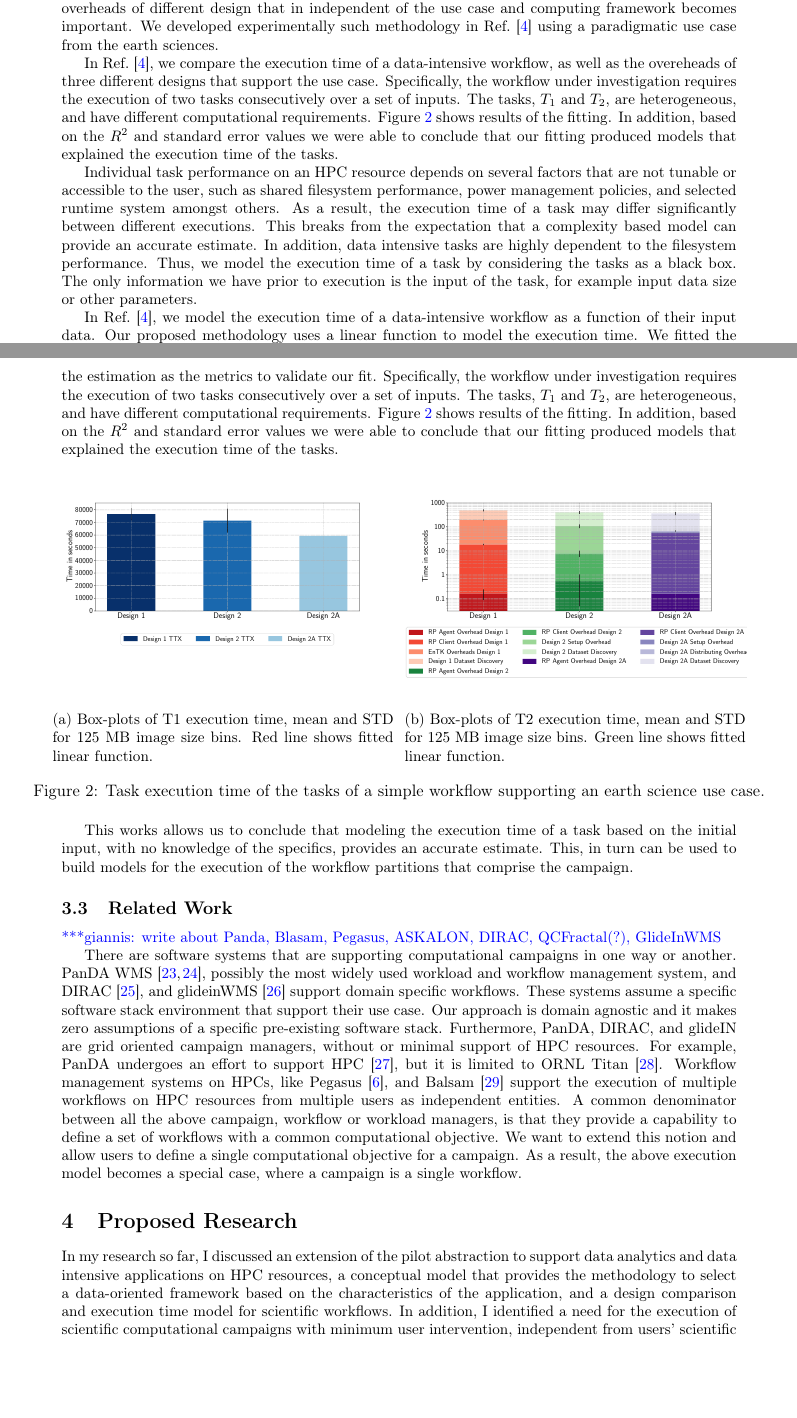
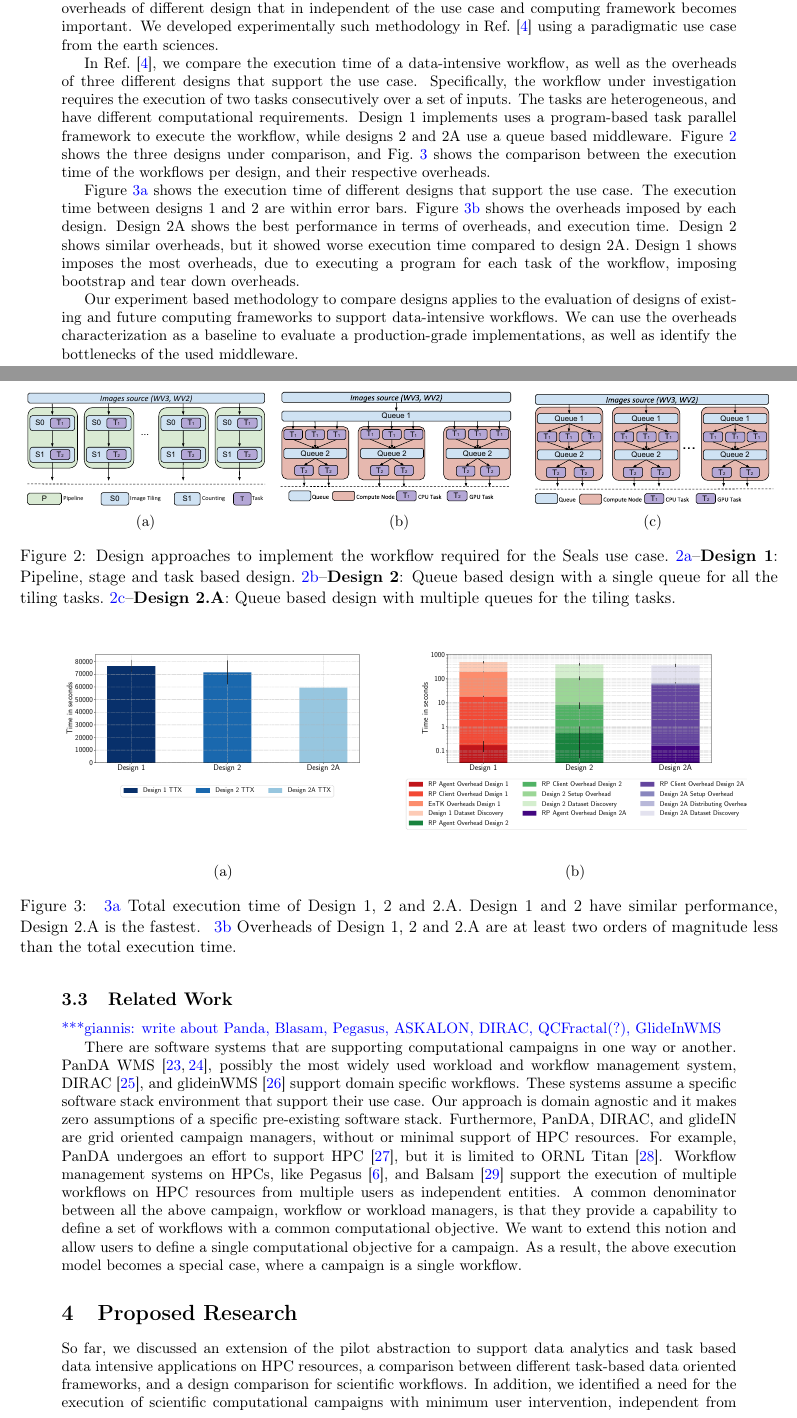
Before and after one commit to iparask/phd_dissertation, a LaTeX document (Proposal/main.tex, which reads Proposal/current_research.tex, Proposal/proposed_topic.tex): two parts of pages 4 and 5 of 12, joined at a grey line, cut so that both start at the same text, the shorter picture padded with empty space. Compiled offline with pdfLaTeX.

Commit message:
First consistency pass

```diff
--- a/Proposal/current_research.tex
+++ b/Proposal/current_research.tex
@@ -64,45 +64,65 @@ Task-parallel data-driven workflow design and execution requires an understandin
 Having a methodology to compare the performance and overheads of different design that in independent of the use case and computing framework becomes important.
 We developed experimentally such methodology in Ref.~\cite{paraskevakos2019workflow} using a paradigmatic use case from the earth sciences.
 
-In Ref.~\cite{paraskevakos2019workflow}, we compare the execution time of a data-intensive workflow, as well as the overeheads of three different designs that support the use case.
+In Ref.~\cite{paraskevakos2019workflow}, we compare the execution time of a data-intensive workflow, as well as the overheads of three different designs that support the use case.
 Specifically, the workflow under investigation requires the execution of two tasks consecutively over a set of inputs.
-The tasks, $T_{1}$ and $T_{2}$, are heterogeneous, and have different computational requirements.
-Figure~\ref{fig:sealfitting} shows results of the fitting.
-In addition, based on the $R^{2}$ and standard error values we were able to conclude that our fitting produced models that explained the execution time of the tasks.
+The tasks are heterogeneous, and have different computational requirements.
+Design 1 implements uses a program-based task parallel framework to execute the workflow, while designs 2 and 2A use a queue based middleware.
+Figure~\ref{fig:designs} shows the three designs under comparison, and Fig.~\ref{fig:overall_performance} shows the comparison between the execution time of the workflows per design, and their respective overheads.
 
+\begin{figure*}[ht!]
+    \centering
+    \begin{subfigure}[b]{0.32\textwidth}
+        \includegraphics[width=\linewidth]{figures/SealsDesign1.pdf}
+        \caption{}
+		\label{fig:seals_design1}
+    \end{subfigure}%
+    ~
+    \begin{subfigure}[b]{0.32\textwidth}
+        \includegraphics[width=\linewidth]{figures/SealsDesign2.pdf}
+        \caption{}\label{fig:seals_design2}
+    \end{subfigure}%
+    ~
+    \begin{subfigure}[b]{0.32\textwidth}
+        \includegraphics[width=\linewidth]{figures/SealsDesign3.pdf}
+		\caption{}\label{fig:seals_design3}
+    \end{subfigure}
+    \caption{Design approaches to implement the workflow required for the
+    Seals use case.~\ref{fig:seals_design1}--\textbf{Design 1}: Pipeline,
+    stage and task based design.~\ref{fig:seals_design2}--\textbf{Design 2}:
+    Queue based design with a single queue for all the tiling
+    tasks.~\ref{fig:seals_design3}--\textbf{Design 2.A}: Queue based design
+    with multiple queues for the tiling tasks.}\label{fig:designs}
+\end{figure*}
 
-Individual task performance on an HPC resource depends on several factors that are not tunable or accessible to the user, such as shared filesystem performance, power management policies, and selected runtime system amongst others.
-As a result, the execution time of a task may differ significantly between different executions.
-This breaks from the expectation that a complexity based model can provide an accurate estimate.
-In addition, data intensive tasks are highly dependent to the filesystem performance.
-Thus, we model the execution time of a task by considering the tasks as a black box.
-The only information we have prior to execution is the input of the task, for example input data size or other parameters.
-
-In Ref.~\cite{paraskevakos2019workflow}, we model the execution time of a data-intensive workflow as a function of their input data.
-Our proposed methodology uses a linear function to model the execution time.
-We fitted the function to the data by employing a non-linear least squares algorithm and used $R^{2}$ and the error of the estimation as the metrics to validate our fit.
-Specifically, the workflow under investigation requires the execution of two tasks consecutively over a set of inputs.
-The tasks, $T_{1}$ and $T_{2}$, are heterogeneous, and have different computational requirements.
-Figure~\ref{fig:sealfitting} shows results of the fitting.
-In addition, based on the $R^{2}$ and standard error values we were able to conclude that our fitting produced models that explained the execution time of the tasks.
+Figure~\ref{fig:ttx} shows the execution time of different designs that support the use case.
+The execution time between designs 1 and 2 are within error bars.
+Figure~\ref{fig:overheads} shows the overheads imposed by each design.
+Design 2A shows the best performance in terms of overheads, and execution time.
+Design 2 shows similar overheads, but it showed worse execution time compared to design 2A.
+Design 1 shows imposes the most overheads, due to executing a program for each task of the workflow, imposing bootstrap and tear down overheads.
 
 \begin{figure*}[ht!]
     \centering
     \begin{subfigure}[b]{0.45\textwidth}
         \includegraphics[width=\linewidth]{figures/ttx.pdf}
-        \caption{Box-plots of T1 execution time, mean and STD for 125 MB image size bins. Red line shows fitted linear function.}
+        \caption{}
+        \label{fig:ttx}
     \end{subfigure}%
     ~
     \begin{subfigure}[b]{0.45\textwidth}
         \includegraphics[width=\linewidth]{figures/overheads.pdf}
-        \caption{Box-plots of T2 execution time, mean and STD for 125 MB image size bins. Green line shows fitted linear function.}
+        \caption{}
+        \label{fig:overheads}
     \end{subfigure}
-    \caption{Task execution time of the tasks of a simple workflow supporting an earth science use case.}
-    \label{fig:sealfitting}
+    \caption{~\ref{fig:ttx} Total execution time of Design~1, 2 and 2.A. Design~1 and 2 have similar performance, Design~2.A is the fastest. ~\ref{fig:overheads} Overheads of Design~1, 2 and 2.A are at least two orders of magnitude less than the total execution time.}\label{fig:overall_performance}
 \end{figure*}
 
-This works allows us to conclude that modeling the execution time of a task based on the initial input, with no knowledge of the specifics, provides an accurate estimate.
-This, in turn can be used to build models for the execution of the workflow partitions that comprise the campaign.
+Our experiment based methodology to compare designs applies to the evaluation of designs of existing and future computing frameworks to support data-intensive workflows.
+We can use the overheads characterization as a baseline to evaluate a production-grade implementations, as well as identify the bottlenecks of the used middleware.
+
+
+
 
 \subsection{Related Work}
 % ----------------------------------------------------------------------------
@@ -110,7 +130,7 @@ This, in turn can be used to build models for the execution of the workflow part
 \gpnote{write about Panda, Blasam, Pegasus, ASKALON, DIRAC, QCFractal(?), GlideInWMS}
 
 There are software systems that are supporting computational campaigns in one way or another.
-PanDA WMS~\cite{maeno2008panda,maeno2014evolution}, possibly the most widely used workload and workflow management system, and DIRAC~\cite{casajus2010dirac}, and glideinWMS~\cite{sfiligoi2008glidein} support domain specific workflows.
+PanDA WMS~\cite{maeno2008panda,maeno2014evolution}, possibly the most widely used workload and workflow management system, DIRAC~\cite{casajus2010dirac}, and glideinWMS~\cite{sfiligoi2008glidein} support domain specific workflows.
 These systems assume a specific software stack environment that support their use case.
 Our approach is domain agnostic and it makes zero assumptions of a specific pre-existing software stack.
 Furthermore, PanDA, DIRAC, and glideIN are grid oriented campaign managers, without or minimal support of HPC resources.
--- a/Proposal/proposed_topic.tex
+++ b/Proposal/proposed_topic.tex
@@ -1,4 +1,3 @@
 \label{research}
-In my research so far, I discussed an extension of the pilot abstraction to support data analytics and data intensive applications on HPC resources, a conceptual model that provides the methodology to select a data-oriented framework based on the characteristics of the application, and a design comparison and execution time model for scientific workflows.
-In addition, I identified a need for the execution of scientific computational campaigns with minimum user intervention, independent from users' scientific domain.
-In this section, I motivate and propose a Campaign Manager (CM) for creating and enacting a campaign execution plan.
+So far, we discussed an extension of the pilot abstraction to support data analytics and task based data intensive applications on HPC resources, a comparison between different task-based data oriented frameworks, and a design comparison for scientific workflows.
+In addition, we identified a need for the execution of scientific computational campaigns with minimum user intervention, independent from users' scientific domain.
```
Also changed, not shown: Proposal/figures/SealsDesign1.pdf (added), Proposal/figures/SealsDesign2.pdf (added), Proposal/figures/SealsDesign3.pdf (added), Proposal/proposed_topic.tex (28 more changed lines).
